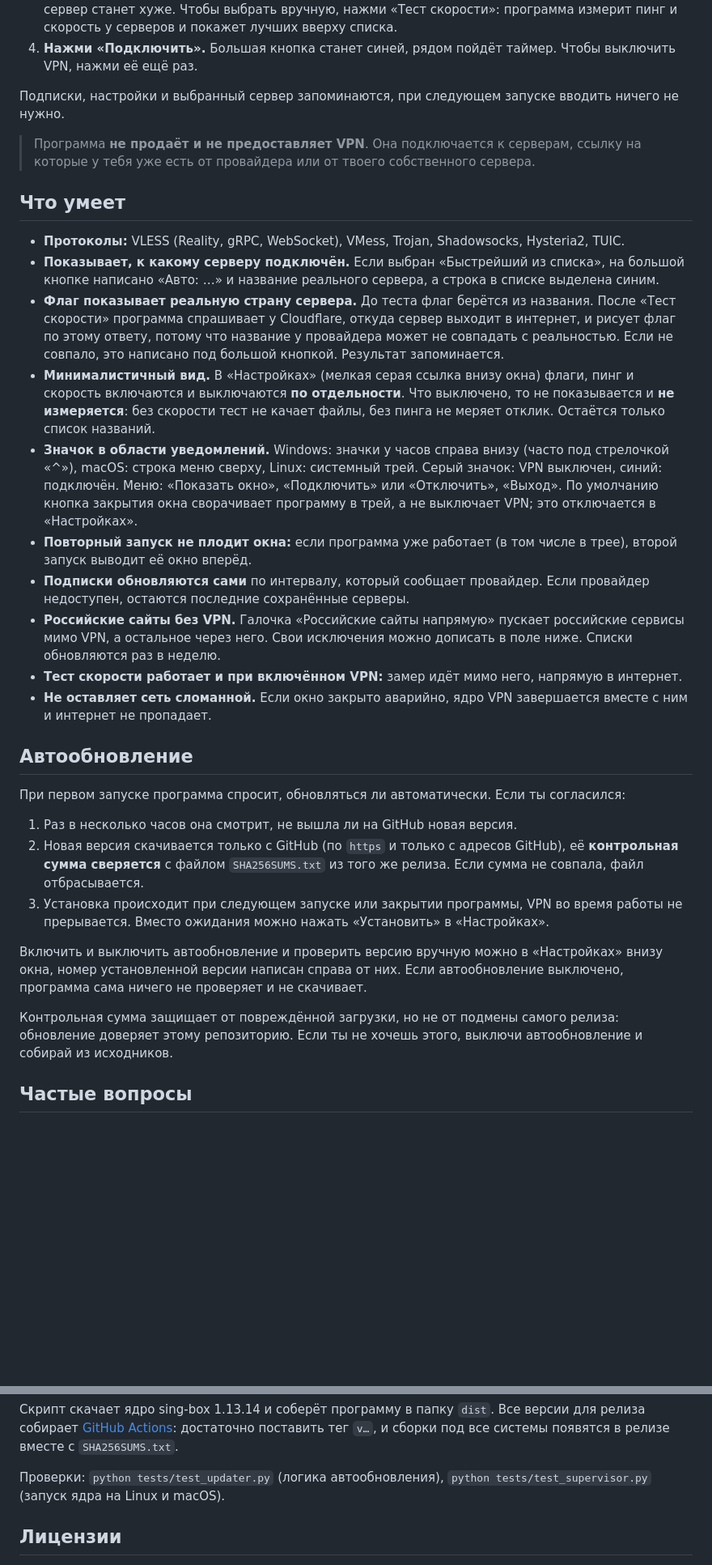
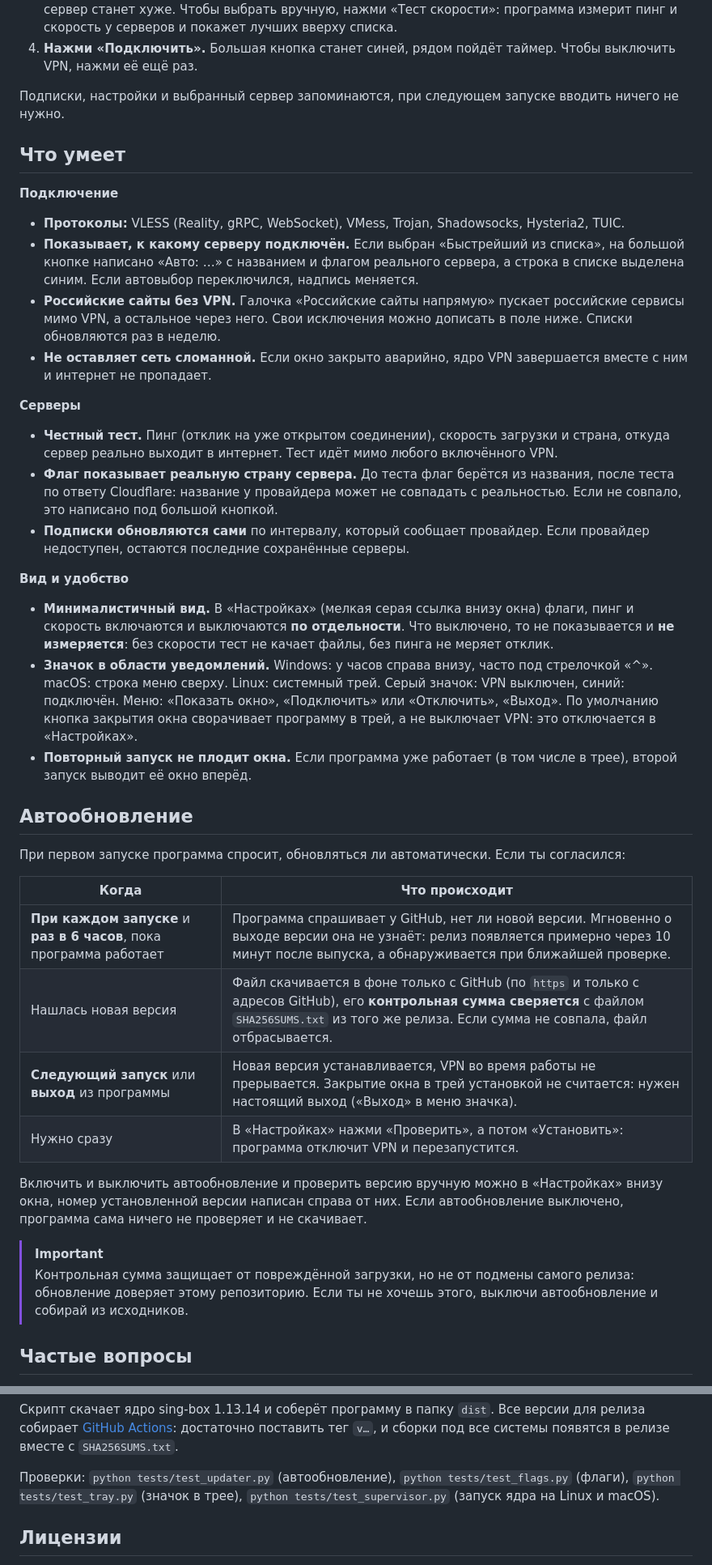
Before and after one commit to serafimbelskih32-source/windows-vpn-client, a Markdown page: README.md, 2 parts joined by grey strips. Shown at 81% size. Rendered like a GitHub page; blank space fills up the shorter version.

```diff
--- a/README.md
+++ b/README.md
@@ -41,32 +65,39 @@
 
 Подписки, настройки и выбранный сервер запоминаются, при следующем запуске вводить ничего не нужно.
 
-> Программа **не продаёт и не предоставляет VPN**. Она подключается к серверам, ссылку на которые у тебя уже есть от провайдера или от твоего собственного сервера.
-
 ## Что умеет
 
+**Подключение**
 - **Протоколы:** VLESS (Reality, gRPC, WebSocket), VMess, Trojan, Shadowsocks, Hysteria2, TUIC.
-- **Показывает, к какому серверу подключён.** Если выбран «Быстрейший из списка», на большой кнопке написано «Авто: …» и название реального сервера, а строка в списке выделена синим.
-- **Флаг показывает реальную страну сервера.** До теста флаг берётся из названия. После «Тест скорости» программа спрашивает у Cloudflare, откуда сервер выходит в интернет, и рисует флаг по этому ответу, потому что название у провайдера может не совпадать с реальностью. Если не совпало, это написано под большой кнопкой. Результат запоминается.
-- **Минималистичный вид.** В «Настройках» (мелкая серая ссылка внизу окна) флаги, пинг и скорость включаются и выключаются **по отдельности**. Что выключено, то не показывается и **не измеряется**: без скорости тест не качает файлы, без пинга не меряет отклик. Остаётся только список названий.
-- **Значок в области уведомлений.** Windows: значки у часов справа внизу (часто под стрелочкой «^»), macOS: строка меню сверху, Linux: системный трей. Серый значок: VPN выключен, синий: подключён. Меню: «Показать окно», «Подключить» или «Отключить», «Выход». По умолчанию кнопка закрытия окна сворачивает программу в трей, а не выключает VPN; это отключается в «Настройках».
-- **Повторный запуск не плодит окна:** если программа уже работает (в том числе в трее), второй запуск выводит её окно вперёд.
+- **Показывает, к какому серверу подключён.** Если выбран «Быстрейший из списка», на большой кнопке написано «Авто: …» с названием и флагом реального сервера, а строка в списке выделена синим. Если автовыбор переключился, надпись меняется.
+- **Российские сайты без VPN.** Галочка «Российские сайты напрямую» пускает российские сервисы мимо VPN, а остальное через него. Свои исключения можно дописать в поле ниже. Списки обновляются раз в неделю.
+- **Не оставляет сеть сломанной.** Если окно закрыто аварийно, ядро VPN завершается вместе с ним и интернет не пропадает.
+
+**Серверы**
+- **Честный тест.** Пинг (отклик на уже открытом соединении), скорость загрузки и страна, откуда сервер реально выходит в интернет. Тест идёт мимо любого включённого VPN.
+- **Флаг показывает реальную страну сервера.** До теста флаг берётся из названия, после теста по ответу Cloudflare: название у провайдера может не совпадать с реальностью. Если не совпало, это написано под большой кнопкой.
 - **Подписки обновляются сами** по интервалу, который сообщает провайдер. Если провайдер недоступен, остаются последние сохранённые серверы.
-- **Российские сайты без VPN.** Галочка «Российские сайты напрямую» пускает российские сервисы мимо VPN, а остальное через него. Свои исключения можно дописать в поле ниже. Списки обновляются раз в неделю.
-- **Тест скорости работает и при включённом VPN:** замер идёт мимо него, напрямую в интернет.
-- **Не оставляет сеть сломанной.** Если окно закрыто аварийно, ядро VPN завершается вместе с ним и интернет не пропадает.
+
+**Вид и удобство**
+- **Минималистичный вид.** В «Настройках» (мелкая серая ссылка внизу окна) флаги, пинг и скорость включаются и выключаются **по отдельности**. Что выключено, то не показывается и **не измеряется**: без скорости тест не качает файлы, без пинга не меряет отклик.
+- **Значок в области уведомлений.** Windows: у часов справа внизу, часто под стрелочкой «^». macOS: строка меню сверху. Linux: системный трей. Серый значок: VPN выключен, синий: подключён. Меню: «Показать окно», «Подключить» или «Отключить», «Выход». По умолчанию кнопка закрытия окна сворачивает программу в трей, а не выключает VPN: это отключается в «Настройках».
+- **Повторный запуск не плодит окна.** Если программа уже работает (в том числе в трее), второй запуск выводит её окно вперёд.
 
 ## Автообновление
 
 При первом запуске программа спросит, обновляться ли автоматически. Если ты согласился:
 
-1. Раз в несколько часов она смотрит, не вышла ли на GitHub новая версия.
-2. Новая версия скачивается только с GitHub (по `https` и только с адресов GitHub), её **контрольная сумма сверяется** с файлом `SHA256SUMS.txt` из того же релиза. Если сумма не совпала, файл отбрасывается.
-3. Установка происходит при следующем запуске или закрытии программы, VPN во время работы не прерывается. Вместо ожидания можно нажать «Установить» в «Настройках».
+| Когда | Что происходит |
+|---|---|
+| **При каждом запуске** и **раз в 6 часов**, пока программа работает | Программа спрашивает у GitHub, нет ли новой версии. Мгновенно о выходе версии она не узнаёт: релиз появляется примерно через 10 минут после выпуска, а обнаруживается при ближайшей проверке. |
+| Нашлась новая версия | Файл скачивается в фоне только с GitHub (по `https` и только с адресов GitHub), его **контрольная сумма сверяется** с файлом `SHA256SUMS.txt` из того же релиза. Если сумма не совпала, файл отбрасывается. |
+| **Следующий запуск** или **выход** из программы | Новая версия устанавливается, VPN во время работы не прерывается. Закрытие окна в трей установкой не считается: нужен настоящий выход («Выход» в меню значка). |
+| Нужно сразу | В «Настройках» нажми «Проверить», а потом «Установить»: программа отключит VPN и перезапустится. |
 
 Включить и выключить автообновление и проверить версию вручную можно в «Настройках» внизу окна, номер установленной версии написан справа от них. Если автообновление выключено, программа сама ничего не проверяет и не скачивает.
 
-Контрольная сумма защищает от повреждённой загрузки, но не от подмены самого релиза: обновление доверяет этому репозиторию. Если ты не хочешь этого, выключи автообновление и собирай из исходников.
+> [!IMPORTANT]
+> Контрольная сумма защищает от повреждённой загрузки, но не от подмены самого релиза: обновление доверяет этому репозиторию. Если ты не хочешь этого, выключи автообновление и собирай из исходников.
 
 ## Частые вопросы
 
@@ -111,7 +163,7 @@ cd windows-vpn-client
 
 Скрипт скачает ядро sing-box 1.13.14 и соберёт программу в папку `dist`. Все версии для релиза собирает [GitHub Actions](.github/workflows/release.yml): достаточно поставить тег `v…`, и сборки под все системы появятся в релизе вместе с `SHA256SUMS.txt`.
 
-Проверки: `python tests/test_updater.py` (логика автообновления), `python tests/test_supervisor.py` (запуск ядра на Linux и macOS).
+Проверки: `python tests/test_updater.py` (автообновление), `python tests/test_flags.py` (флаги), `python tests/test_tray.py` (значок в трее), `python tests/test_supervisor.py` (запуск ядра на Linux и macOS).
 
 ## Лицензии
 
```
Also changed, not shown: other parts of README.md (+66 -21 lines), docs/dl-linux-arm64.png (added), docs/dl-linux-x86_64.png (added), docs/dl-macos-arm64.png (added), docs/dl-macos-x86_64.png (added), docs/dl-windows.png (added), docs/icon.png (added), 6 other files.
